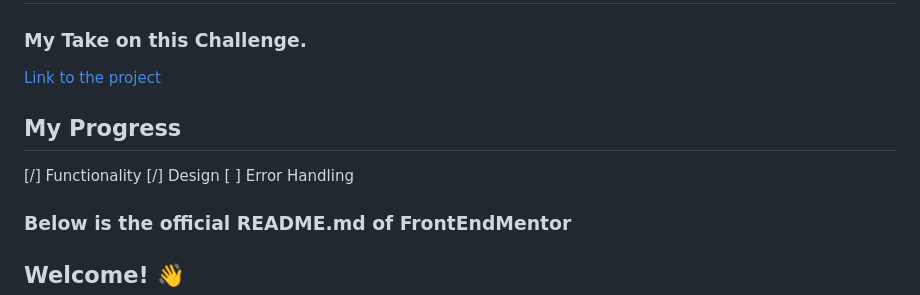
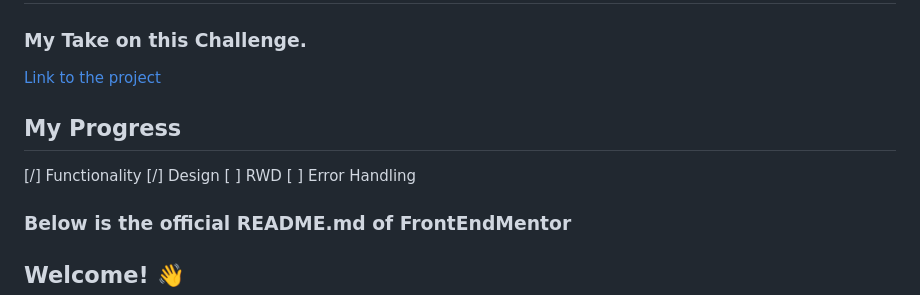
Before and after one commit to dimacuhamarc/age-calculator, a Markdown page: README.md, the part around one of its changes. GitHub-like rendering.

```diff
--- a/README.md
+++ b/README.md
@@ -6,6 +7,7 @@
 
 [/] Functionality
 [/] Design
+[ ] RWD
 [ ] Error Handling
 
 
```
Also changed, not shown: other parts of README.md (+2 -1 lines).
